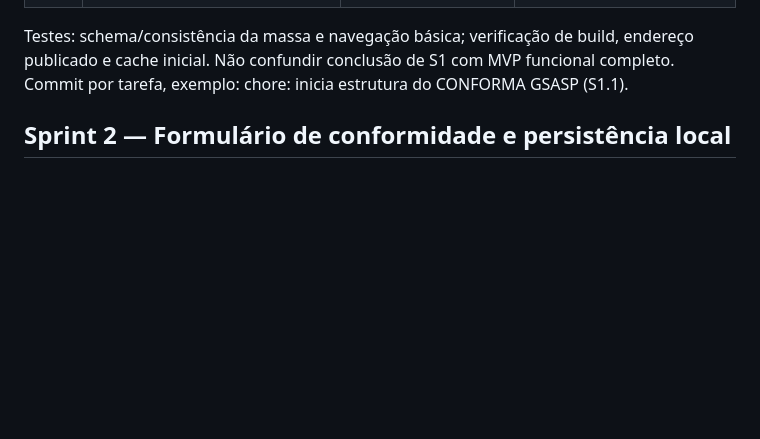
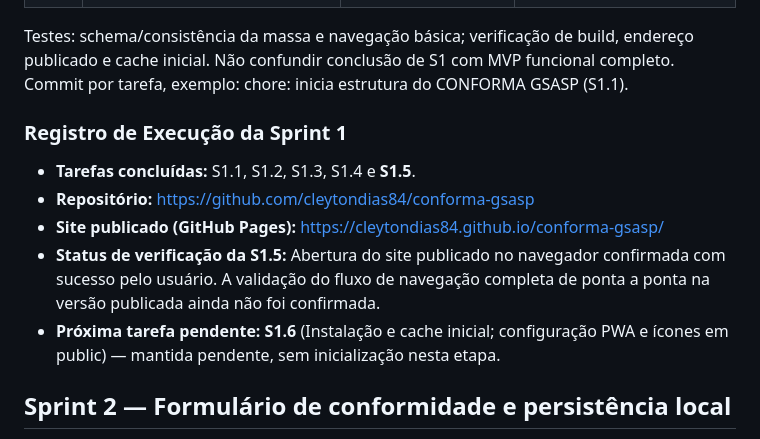
Before and after one commit to cleytondias84/conforma-gsasp, a Markdown page: docs/sprint.md, the part around the change. Rendered like a GitHub page; blank space fills up the shorter version.

```diff
--- a/docs/sprint.md
+++ b/docs/sprint.md
@@ -43,6 +43,13 @@ Objetivo: primeira aplicação navegável, instalável em navegador compatível
 
 Testes: schema/consistência da massa e navegação básica; verificação de build, endereço publicado e cache inicial. Não confundir conclusão de S1 com MVP funcional completo.
 Commit por tarefa, exemplo: chore: inicia estrutura do CONFORMA GSASP (S1.1).
+
+### Registro de Execução da Sprint 1
+- **Tarefas concluídas:** S1.1, S1.2, S1.3, S1.4 e **S1.5**.
+- **Repositório:** [https://github.com/cleytondias84/conforma-gsasp](https://github.com/cleytondias84/conforma-gsasp)
+- **Site publicado (GitHub Pages):** [https://cleytondias84.github.io/conforma-gsasp/](https://cleytondias84.github.io/conforma-gsasp/)
+- **Status de verificação da S1.5:** Abertura do site publicado no navegador confirmada com sucesso pelo usuário. A validação do fluxo de navegação completa de ponta a ponta na versão publicada ainda não foi confirmada.
+- **Próxima tarefa pendente:** **S1.6** (Instalação e cache inicial; configuração PWA e ícones em public) — mantida pendente, sem inicialização nesta etapa.
 
 ## Sprint 2 — Formulário de conformidade e persistência local
 
```
Also changed, not shown: README.md (+3 -0 lines), docs/RETOMADA.md (+19 -21 lines).
